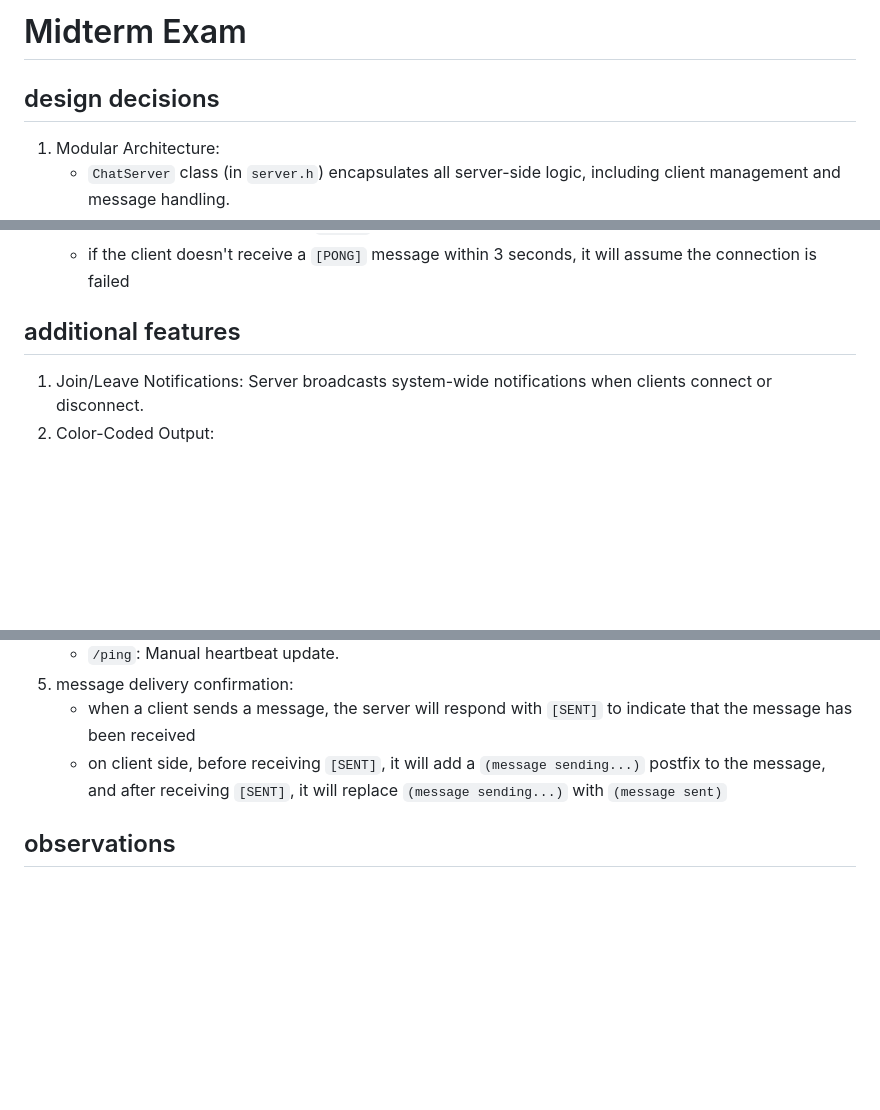
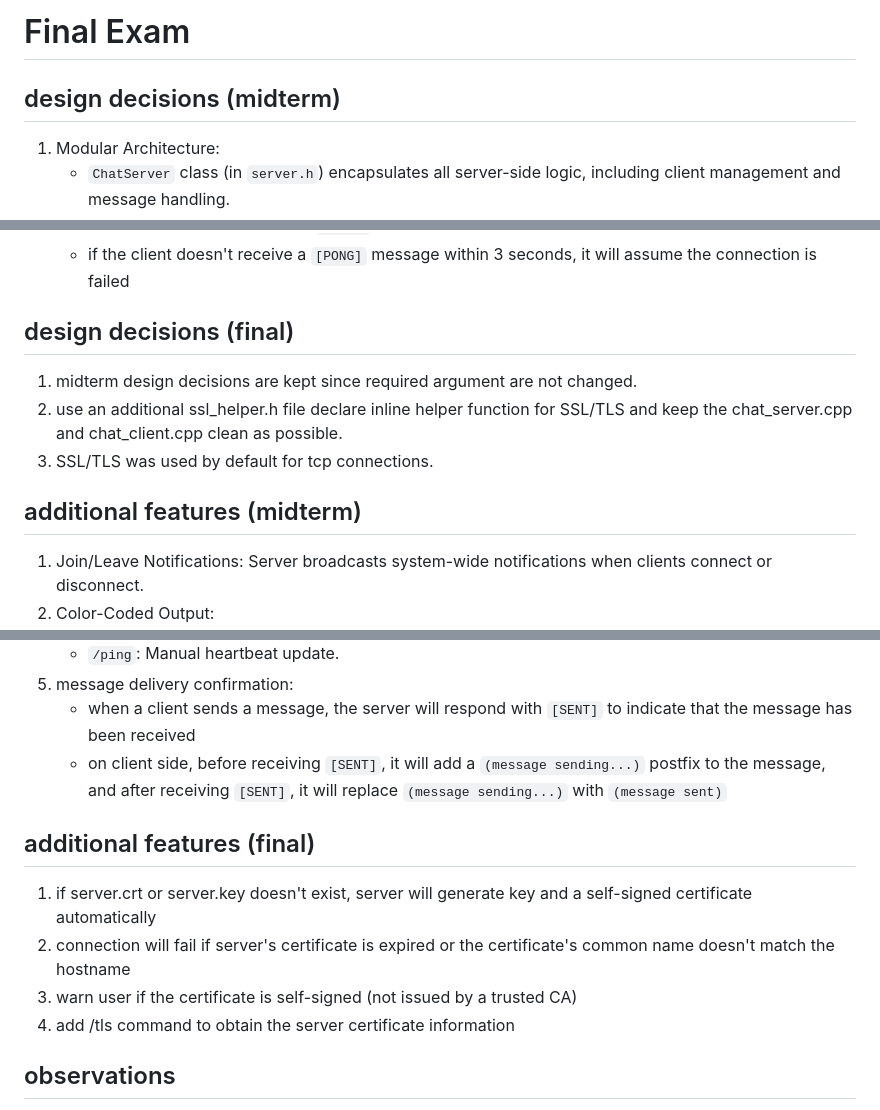
Before and after one commit to James-Lu-none/nycu-network-programming, a Markdown page: final/C-tcp_secure_chat_server/readme.md, 3 parts joined by grey strips. GitHub-like rendering; blank space fills up the shorter version.

```diff
--- a/final/C-tcp_secure_chat_server/readme.md
+++ b/final/C-tcp_secure_chat_server/readme.md
@@ -1,6 +1,6 @@
-# Midterm Exam
+# Final Exam
 
-## design decisions
+## design decisions (midterm)
 
 1. Modular Architecture:
     - `ChatServer` class (in `server.h`) encapsulates all server-side logic, including client management and message handling.
@@ -26,7 +26,13 @@
     - the server will respond with a `[PONG]` message to the client
     - if the client doesn't receive a `[PONG]` message within 3 seconds, it will assume the connection is failed
 
-## additional features
+## design decisions (final)
+
+1. midterm design decisions are kept since required argument are not changed.
+2. use an additional ssl_helper.h file declare inline helper function for SSL/TLS and keep the chat_server.cpp and chat_client.cpp clean as possible.
+3. SSL/TLS was used by default for tcp connections.
+
+## additional features (midterm)
 
 1. Join/Leave Notifications: Server broadcasts system-wide notifications when clients connect or disconnect.
 2. Color-Coded Output:
@@ -47,6 +53,13 @@
     - when a client sends a message, the server will respond with `[SENT]` to indicate that the message has been received
     - on client side, before receiving `[SENT]`, it will add a `(message sending...)` postfix to the message, and after receiving `[SENT]`, it will replace `(message sending...)` with `(message sent)`
 
+## additional features (final)
+
+1. if server.crt or server.key doesn't exist, server will generate key and a self-signed certificate automatically
+2. connection will fail if server's certificate is expired or the certificate's common name doesn't match the hostname
+3. warn user if the certificate is self-signed (not issued by a trusted CA)
+4. add /tls command to obtain the server certificate information
+
 ## observations
 
 - when server reboots, all tcp client will be disconnected, but for udp clients, they will be reconnected and add to all_clients again due to the `/ping` command if its not exited yet, and it will get a new Guest-xxxxx username, although we can send `/nick` command to change the username to the one we provided when connected to the server, but i think its fine to leave it as it is to show what will happen when username isn't provided
```
